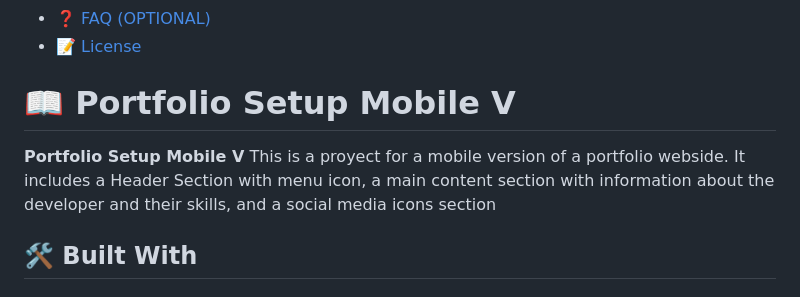
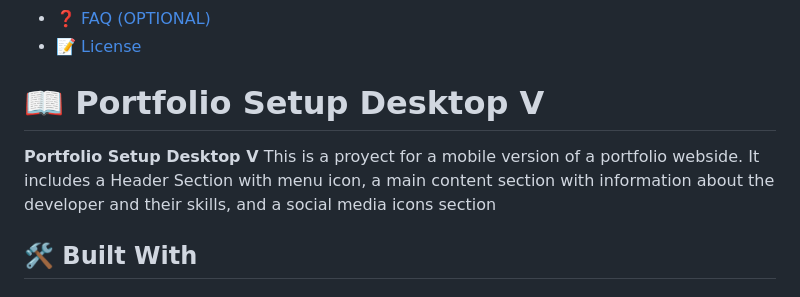
Before and after one commit to AztkMarty/Portfolio-Setup, a Markdown page: README.md, the part around the change. Drawn GitHub-style.

Commit message:
Add README info

```diff
--- a/README.md
+++ b/README.md
@@ -28,9 +28,9 @@
 - [❓ FAQ (OPTIONAL)](#faq)
 - [📝 License](#license)
 
-# 📖 Portfolio Setup Mobile V <a name="about-project"></a>
+# 📖 Portfolio Setup Desktop V <a name="about-project"></a>
 
-**Portfolio Setup Mobile V** This is a proyect for a mobile version of a portfolio webside. It includes a Header Section with menu icon, a main content section with information about the developer and their skills, and a social media icons section
+**Portfolio Setup Desktop V** This is a proyect for a mobile version of a portfolio webside. It includes a Header Section with menu icon, a main content section with information about the developer and their skills, and a social media icons section
 
 ## 🛠 Built With <a name="built-with"></a>
 
```
